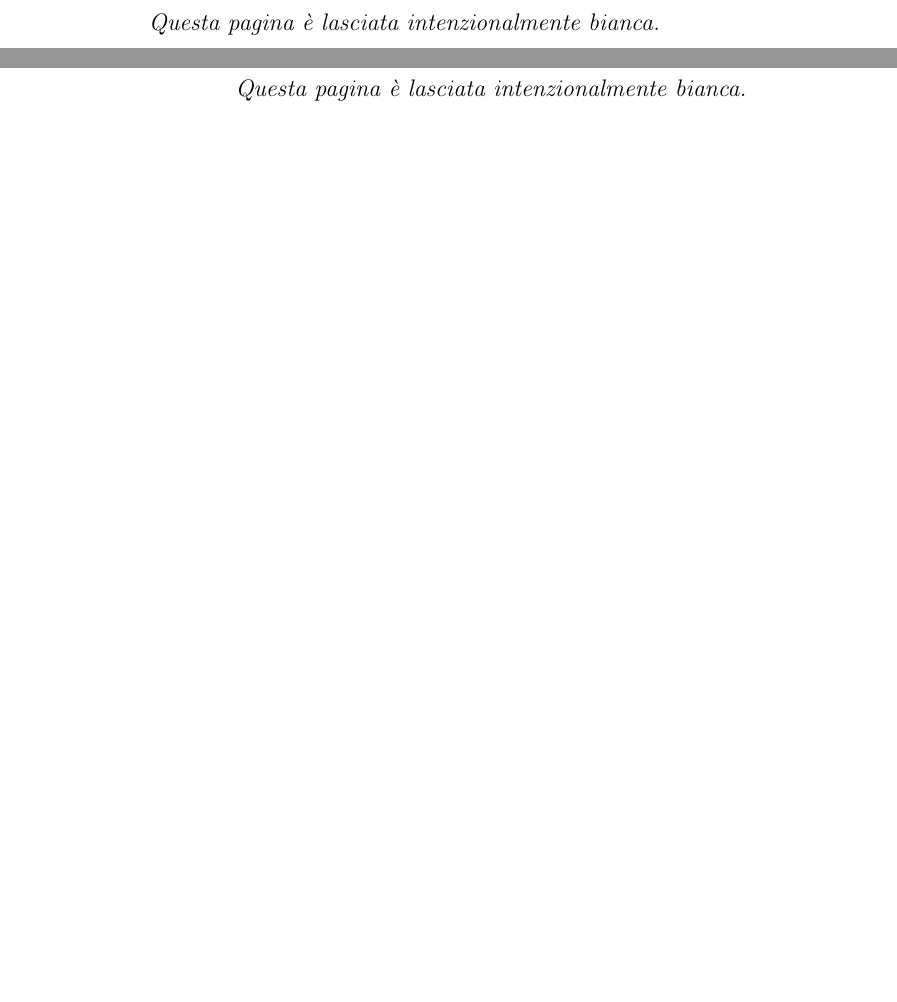
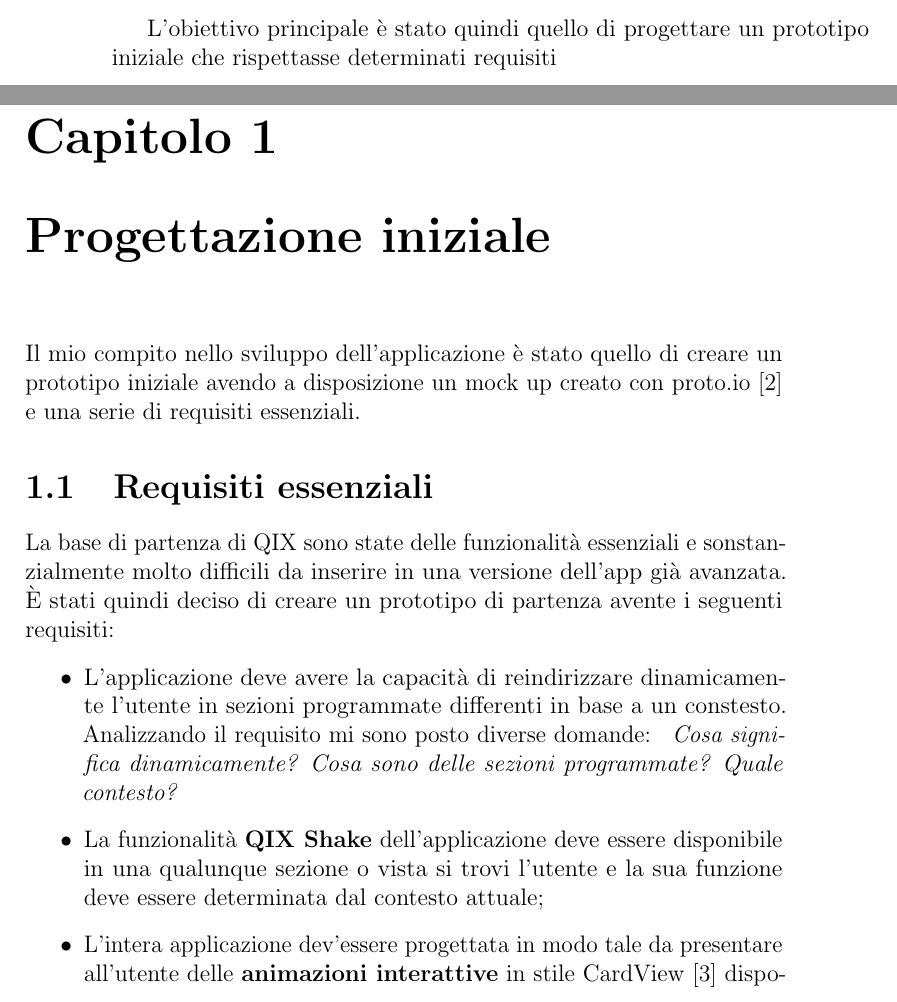
Before and after one commit to emberist/graduation-thesis, a LaTeX book (tesi.tex, which reads capI.tex, introduzione.tex): two parts of pages 9 and 10 of 21 before the commit and two parts of pages 8 and 9 of 19 after it, joined at a grey line, cut at the place of the change, the shorter picture padded with empty space. Compiled offline with pdfLaTeX.

Commit message:
Requisiti cap1

```diff
--- a/capI.tex
+++ b/capI.tex
@@ -0,0 +1,30 @@
+
+Il mio compito nello sviluppo dell'applicazione è stato quello
+di creare un prototipo iniziale avendo a disposizione un mock up creato con
+proto.io\cite{protoio} e una serie di requisiti essenziali.
+
+\section{Requisiti essenziali}
+
+La base di partenza di QIX sono state delle funzionalità essenziali e
+sonstanzialmente molto difficili da inserire in una versione dell'app già avanzata.
+È stati quindi deciso di creare un prototipo di partenza avente i seguenti requisiti:
+
+\begin{itemize}
+    \item {
+        L'applicazione deve avere la capacità di reindirizzare
+        dinamicamente l'utente in sezioni programmate differenti in base a un constesto.
+        Analizzando il requisito mi sono posto diverse domande:
+        \textit{
+            Cosa significa dinamicamente?
+            Cosa sono delle sezioni programmate?
+            Quale contesto?
+        }
+    }
+    \item {
+        La funzionalità \textbf{QIX Shake} dell'applicazione
+        deve essere disponibile in una qualunque sezione o vista si trovi l'utente
+        e la sua funzione deve essere determinata dal contesto attuale;
+    }
+    \item {
+        L'intera applicazione dev'essere progettata in modo tale da presentare all'utente
+        delle \textbf{animazioni interattive} in stile CardView\cite{cardview} disponibili in
--- a/introduzione.tex
+++ b/introduzione.tex
@@ -19,3 +19,6 @@ L’elemento cardine dell’app è il “QIX Shake” ossia l’attivazione di u
     \item\textbf{Receipt Shake}: dopo aver scannerizzato uno scontrino
     \item\textbf{Stadium Shake}: Ascoltando della musica negli stadi con una watermark non udibile dall'uomo
 \end{enumerate}
+
+L'obiettivo principale è stato quindi quello di progettare
+un prototipo iniziale che rispettasse determinati requisiti
--- a/tesi.tex
+++ b/tesi.tex
@@ -103,9 +103,8 @@ pdfauthor={Alex Pacini}]{hyperref}
     \pagenumbering{arabic}
     \addcontentsline{toc}{chapter}{Introduzione}
     \input{./introduzione}
-    \intentblankpage
 
-    \chapter{Formulazione teorica}
+    \chapter{Progettazione iniziale}
     \label{CH:Teoria}
     \input{./capI}
 
```
Also changed, not shown: bibliography.bib (added, +21 -0 lines), images/logo.png (renamed from logo.png), tesi.bbl (added), tesi.pdf (added), capI.tex (26 more changed lines), introduzione.tex (4 more changed lines), tesi.tex (4 more changed lines), 9 other files.
